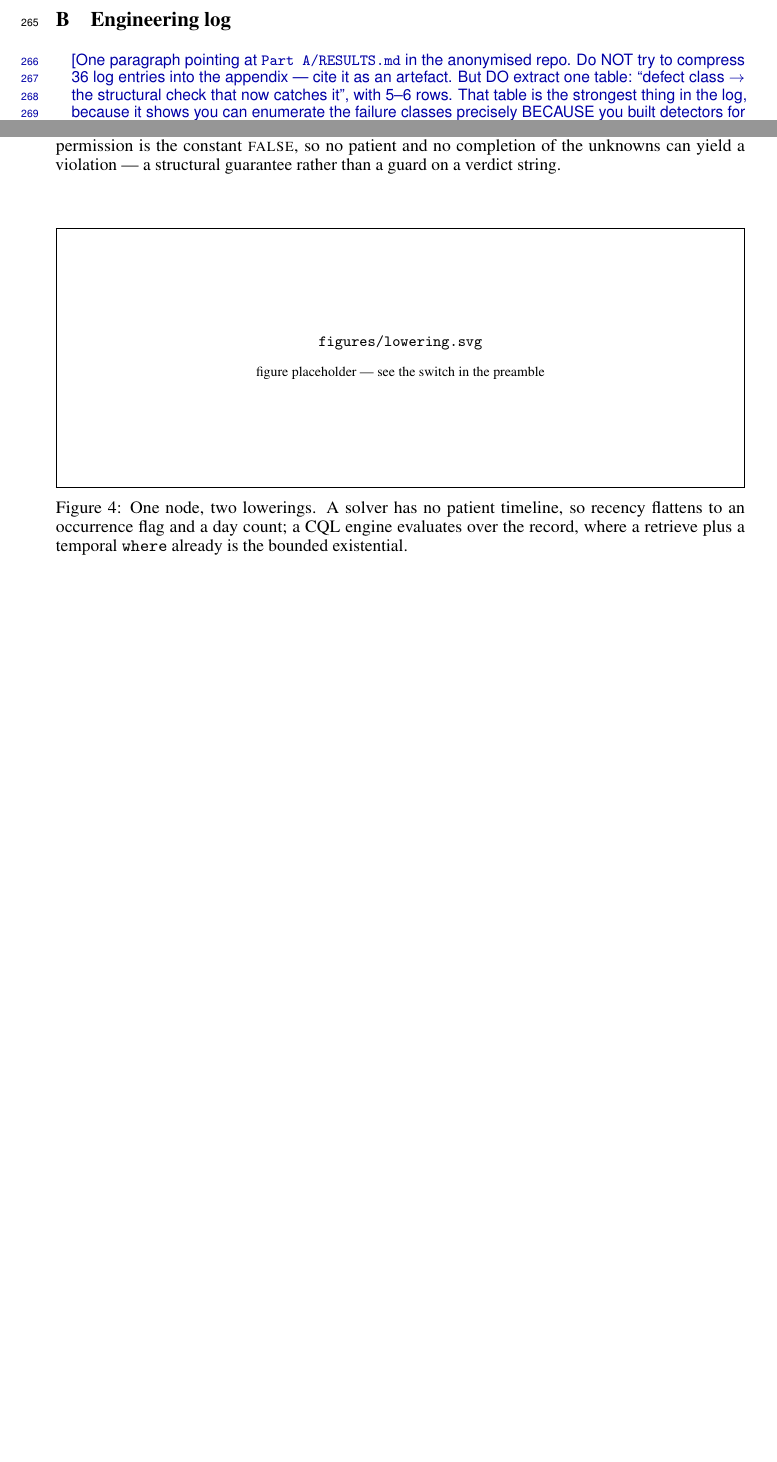
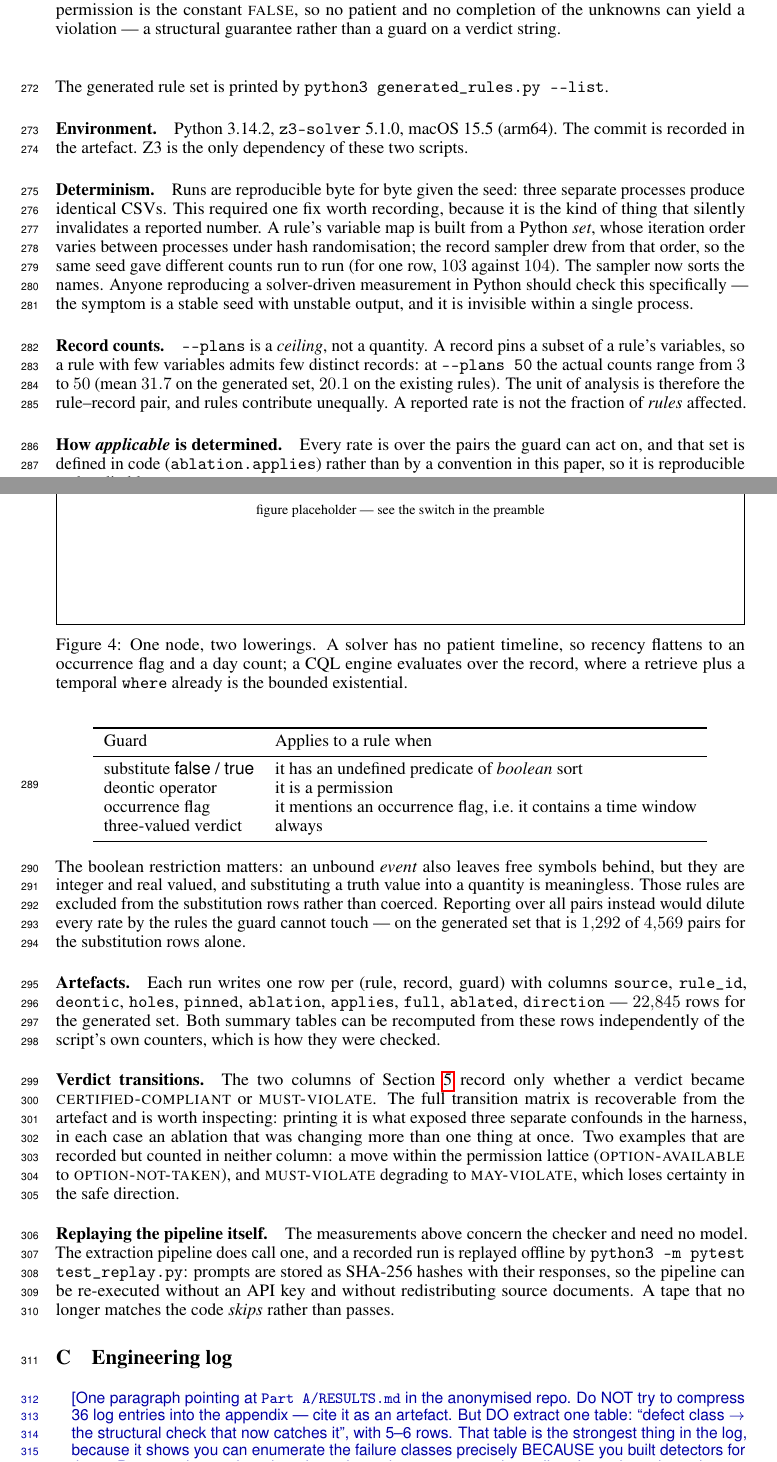
Before and after one commit to Trumbubble/Guideline-autoformalization, a LaTeX paper (paper/main.tex, which reads paper/reproducibility.tex): two parts of pages 7 and 8 of 8 before the commit and two parts of pages 8 and 9 of 9 after it, joined at a grey line, cut so that both start at the same text, the shorter picture padded with empty space. Compiled offline with pdfLaTeX.

Commit message:
Put the applicable-pair definition in code; add the reproducibility appendix
The "applies to" denominators in the paper came from a throwaway script,
not from the tool, so the table could not be reproduced by running
anything. ablation.applies() now defines it, the summary prints it, and
the CSV carries a per-row `applies` column.

Doing that corrected a row. My ad-hoc denominator matched rule_id text
for the occurrence-flag row and caught 2 rules; the principled test --
does the rule mention an occurrence flag -- finds 5 (ace_inhibitor and
digoxin monitoring, warfarin/NSAID, plus PMC13131131:0065 and :0066).
That row is 12 of 115 pairs, 10.4%, not 50.0%, and its provenance is
mixed rather than fixtures-only. The prose claiming the two halves of the
existing set populate disjoint rows was wrong for that row and is
corrected; Table 2 now names the applicable rules per row.

paper/reproducibility.tex covers what a reader needs to redo this:
commands, environment and commit, the CSV schema, how applicability is
determined and why the boolean restriction matters, and two things that
are easy to get wrong -- that --plans is a ceiling (3 to 50 records per
rule, so rules contribute unequally and a rate is not a fraction of
rules), and the hash-randomisation defect that made a seeded run
irreproducible until the sampler sorted its names.

Co-Authored-By: Claude Opus 5 (1M context) <noreply@anthropic.com>

```diff
--- a/paper/main.tex
+++ b/paper/main.tex
@@ -491,6 +491,8 @@ document statement counts, and the DSL grammar.}
   \label{fig:lowering}
 \end{figure}
 
+\input{reproducibility}
+
 \section{Engineering log}
 \note{One paragraph pointing at \texttt{Part A/RESULTS.md} in the anonymised
 repo. Do NOT try to compress 36 log entries into the appendix --- cite it as an
--- /dev/null
+++ b/paper/reproducibility.tex
@@ -0,0 +15,82 @@
+\texttt{python3 ablation.py -{}-plans 50 -{}-seed 0 -{}-out ablation.csv}
+\end{center}
+The generated rule set is printed by
+\texttt{python3 generated\_rules.py -{}-list}.
+
+\paragraph{Environment.}
+Python 3.14.2, \texttt{z3-solver} 5.1.0, macOS 15.5 (arm64). The commit is
+recorded in the artefact. Z3 is the only dependency of these two scripts.
+
+\paragraph{Determinism.}
+Runs are reproducible byte for byte given the seed: three separate processes
+produce identical CSVs. This required one fix worth recording, because it is
+the kind of thing that silently invalidates a reported number. A rule's
+variable map is built from a Python \emph{set}, whose iteration order varies
+between processes under hash randomisation; the record sampler drew from that
+order, so the same seed gave different counts run to run (for one row, $103$
+against $104$). The sampler now sorts the names. Anyone reproducing a
+solver-driven measurement in Python should check this specifically --- the
+symptom is a stable seed with unstable output, and it is invisible within a
+single process.
+
+\paragraph{Record counts.}
+\texttt{-{}-plans} is a \emph{ceiling}, not a quantity. A record pins a subset
+of a rule's variables, so a rule with few variables admits few distinct
+records: at \texttt{-{}-plans 50} the actual counts range from $3$ to $50$
+(mean $31.7$ on the generated set, $20.1$ on the existing rules). The unit of
+analysis is therefore the rule--record pair, and rules contribute unequally. A
+reported rate is not the fraction of \emph{rules} affected.
+
+\paragraph{How \emph{applicable} is determined.}
+Every rate is over the pairs the guard can act on, and that set is defined in
+code (\texttt{ablation.applies}) rather than by a convention in this paper, so
+it is reproducible and auditable:
+\begin{center}
+\begin{tabular}{ll}
+  \toprule
+  Guard & Applies to a rule when \\
+  \midrule
+  substitute \textsf{false} / \textsf{true}
+    & it has an undefined predicate of \emph{boolean} sort \\
+  deontic operator
+    & it is a permission \\
+  occurrence flag
+    & it mentions an occurrence flag, i.e.\ it contains a time window \\
+  three-valued verdict
+    & always \\
+  \bottomrule
+\end{tabular}
+\end{center}
+The boolean restriction matters: an unbound \emph{event} also leaves free
+symbols behind, but they are integer and real valued, and substituting a truth
+value into a quantity is meaningless. Those rules are excluded from the
+substitution rows rather than coerced. Reporting over all pairs instead would
+dilute every rate by the rules the guard cannot touch --- on the generated set
+that is $1{,}292$ of $4{,}569$ pairs for the substitution rows alone.
+
+\paragraph{Artefacts.}
+Each run writes one row per (rule, record, guard) with columns
+\texttt{source}, \texttt{rule\_id}, \texttt{deontic}, \texttt{holes},
+\texttt{pinned}, \texttt{ablation}, \texttt{applies}, \texttt{full},
+\texttt{ablated}, \texttt{direction} --- $22{,}845$ rows for the generated set.
+Both summary tables can be recomputed from these rows independently of the
+script's own counters, which is how they were checked.
+
+\paragraph{Verdict transitions.}
+The two columns of Section~\ref{sec:necessity} record only whether a verdict
+became \textsc{certified-compliant} or \textsc{must-violate}. The full
+transition matrix is recoverable from the artefact and is worth inspecting:
+printing it is what exposed three separate confounds in the harness, in each
+case an ablation that was changing more than one thing at once. Two examples
+that are recorded but counted in neither column: a move within the permission
+lattice (\textsc{option-available} to \textsc{option-not-taken}), and
+\textsc{must-violate} degrading to \textsc{may-violate}, which loses certainty
+in the safe direction.
+
+\paragraph{Replaying the pipeline itself.}
+The measurements above concern the checker and need no model. The extraction
+pipeline does call one, and a recorded run is replayed offline by
+\texttt{python3 -m pytest test\_replay.py}: prompts are stored as SHA-256
+hashes with their responses, so the pipeline can be re-executed without an API
+key and without redistributing source documents. A tape that no longer matches
+the code \emph{skips} rather than passes.
```
Also changed, not shown: paper/experiments.tex (+11 -10 lines), paper/reproducibility.tex (14 more changed lines), 1 other file.
